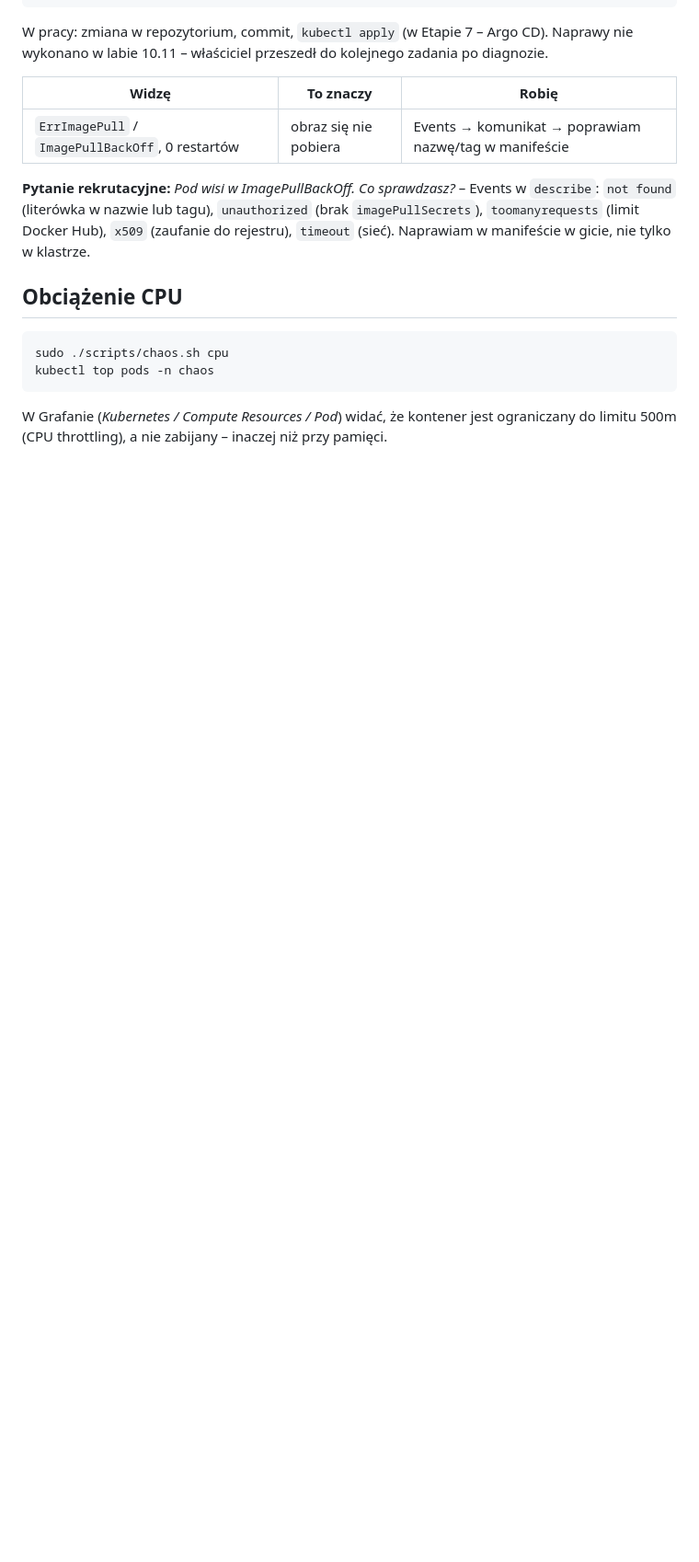
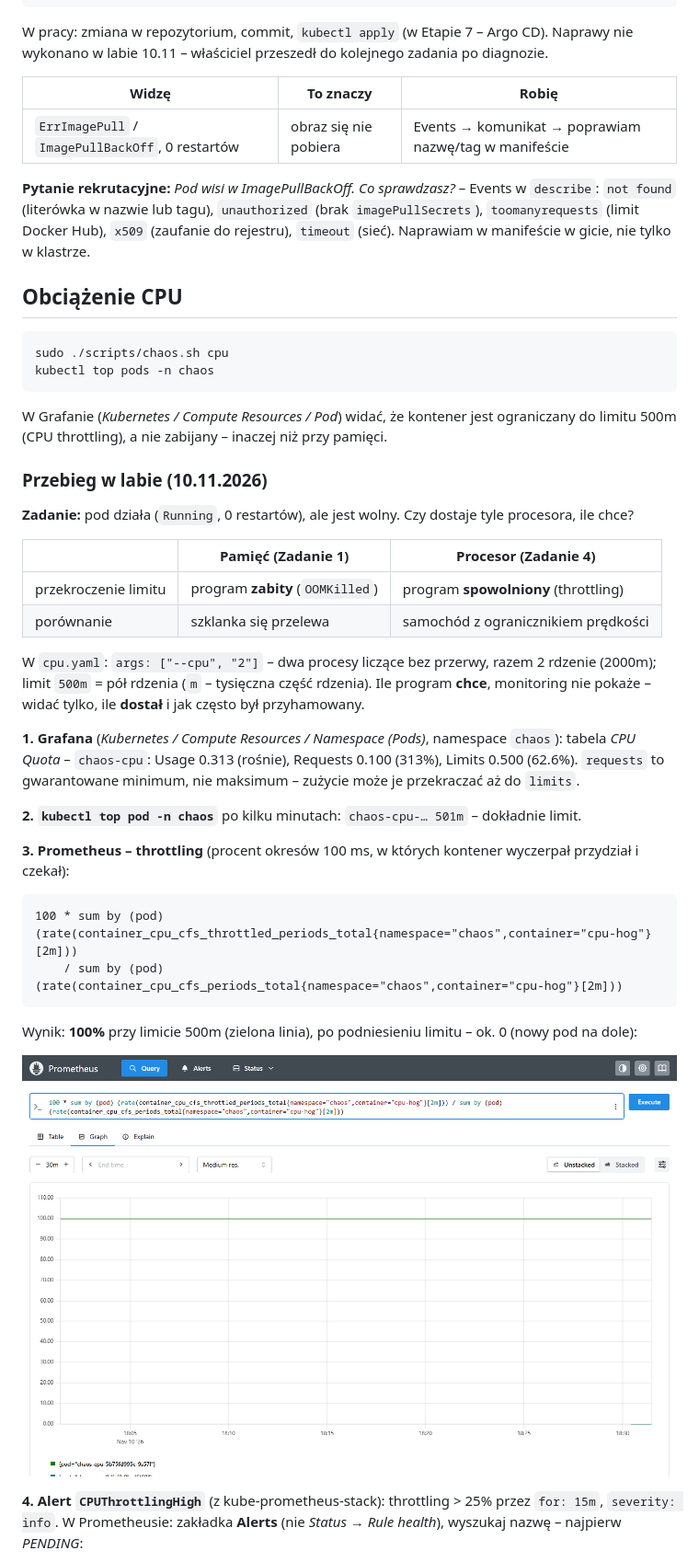
Before and after one commit to programmingbygrzegorz/k3s-monitoring-lab, a Markdown page: docs/etap-5-scenariusze-awarii/01-scenariusze-awarii.md, the part around one of its changes. Shown at 92% size. Drawn GitHub-style; pictures changed too: docs/etap-5-scenariusze-awarii/img/cpu-2-prometheus-throttling.png (added); blank space fills up the shorter version.

Commit message:
Etap 5: obciążenie CPU w labie – throttling, CPUThrottlingHigh, InfoInhibitor, podniesienie limitu

````diff
--- a/docs/etap-5-scenariusze-awarii/01-scenariusze-awarii.md
+++ b/docs/etap-5-scenariusze-awarii/01-scenariusze-awarii.md
@@ -417,3 +417,36 @@ kubectl top pods -n chaos
 W Grafanie (*Kubernetes / Compute Resources / Pod*) widać, że kontener jest ograniczany do limitu 500m
 (CPU throttling), a nie zabijany – inaczej niż przy pamięci.
 
+### Przebieg w labie (10.11.2026)
+
+**Zadanie:** pod działa (`Running`, 0 restartów), ale jest wolny. Czy dostaje tyle procesora, ile chce?
+
+| | Pamięć (Zadanie 1) | Procesor (Zadanie 4) |
+|---|---|---|
+| przekroczenie limitu | program **zabity** (`OOMKilled`) | program **spowolniony** (throttling) |
+| porównanie | szklanka się przelewa | samochód z ogranicznikiem prędkości |
+
+W `cpu.yaml`: `args: ["--cpu", "2"]` – dwa procesy liczące bez przerwy, razem 2 rdzenie (2000m);
+limit `500m` = pół rdzenia (`m` – tysięczna część rdzenia). Ile program **chce**, monitoring nie pokaże –
+widać tylko, ile **dostał** i jak często był przyhamowany.
+
+**1. Grafana** (*Kubernetes / Compute Resources / Namespace (Pods)*, namespace `chaos`): tabela *CPU Quota* –
+`chaos-cpu`: Usage 0.313 (rośnie), Requests 0.100 (313%), Limits 0.500 (62.6%). `requests` to gwarantowane
+minimum, nie maksimum – zużycie może je przekraczać aż do `limits`.
+
+**2. `kubectl top pod -n chaos`** po kilku minutach: `chaos-cpu-… 501m` – dokładnie limit.
+
+**3. Prometheus – throttling** (procent okresów 100 ms, w których kontener wyczerpał przydział i czekał):
+
+```
+100 * sum by (pod) (rate(container_cpu_cfs_throttled_periods_total{namespace="chaos",container="cpu-hog"}[2m]))
+    / sum by (pod) (rate(container_cpu_cfs_periods_total{namespace="chaos",container="cpu-hog"}[2m]))
+```
+
+Wynik: **100%** przy limicie 500m (zielona linia), po podniesieniu limitu – ok. 0 (nowy pod na dole):
+
+![Prometheus – throttling 100% przy limicie 500m](img/cpu-2-prometheus-throttling.png)
+
+**4. Alert `CPUThrottlingHigh`** (z kube-prometheus-stack): throttling > 25% przez `for: 15m`, `severity: info`.
+W Prometheusie: zakładka **Alerts** (nie *Status → Rule health*), wyszukaj nazwę – najpierw *PENDING*:
+
````
Also changed, not shown: other parts of docs/etap-5-scenariusze-awarii/01-scenariusze-awarii.md (+42 -0 lines), docs/etap-5-scenariusze-awarii/img/cpu-1-prometheus-zuzycie.png (added), docs/etap-5-scenariusze-awarii/img/cpu-3-prometheus-alert.png (added), docs/etap-5-scenariusze-awarii/img/cpu-4-alertmanager-inhibited.png (added).
